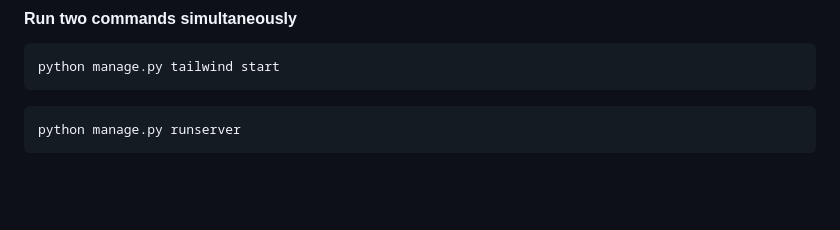
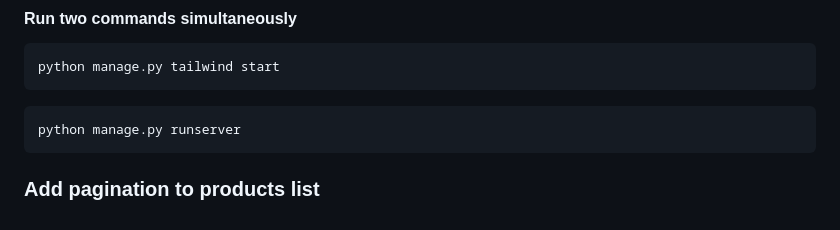
Before and after one commit to Raftouch/bazario, a Markdown page: readme.md, the part around the change. Drawn GitHub-style; blank space fills up the shorter version.

````diff
--- a/readme.md
+++ b/readme.md
@@ -288,3 +288,5 @@ python manage.py tailwind start
 ```bash
 python manage.py runserver
 ```
+
+### Add pagination to products list
````
